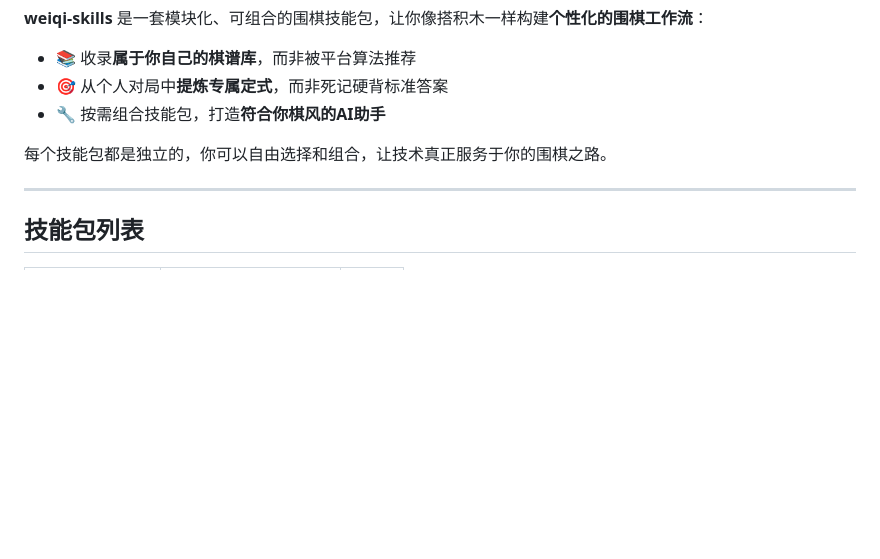
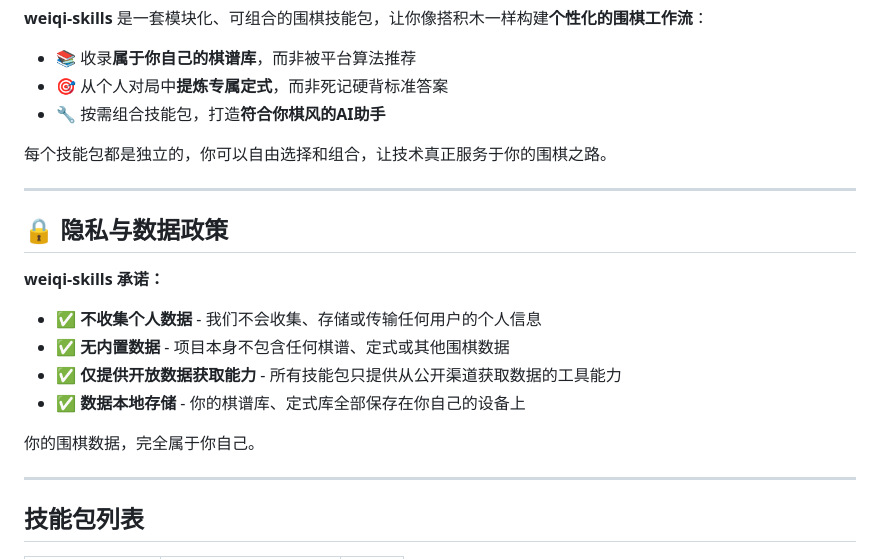
Before and after one commit to zhangbin2025/weiqi-skills, a Markdown page: README.md, the part around the change. Drawn GitHub-style; blank space fills up the shorter version.

Commit message:
docs: 添加隐私与数据政策声明

```diff
--- a/README.md
+++ b/README.md
@@ -11,6 +11,19 @@
 - 🔧 按需组合技能包，打造**符合你棋风的AI助手**
 
 每个技能包都是独立的，你可以自由选择和组合，让技术真正服务于你的围棋之路。
+
+---
+
+## 🔒 隐私与数据政策
+
+**weiqi-skills 承诺：**
+
+- ✅ **不收集个人数据** - 我们不会收集、存储或传输任何用户的个人信息
+- ✅ **无内置数据** - 项目本身不包含任何棋谱、定式或其他围棋数据
+- ✅ **仅提供开放数据获取能力** - 所有技能包只提供从公开渠道获取数据的工具能力
+- ✅ **数据本地存储** - 你的棋谱库、定式库全部保存在你自己的设备上
+
+你的围棋数据，完全属于你自己。
 
 ---
 
```
